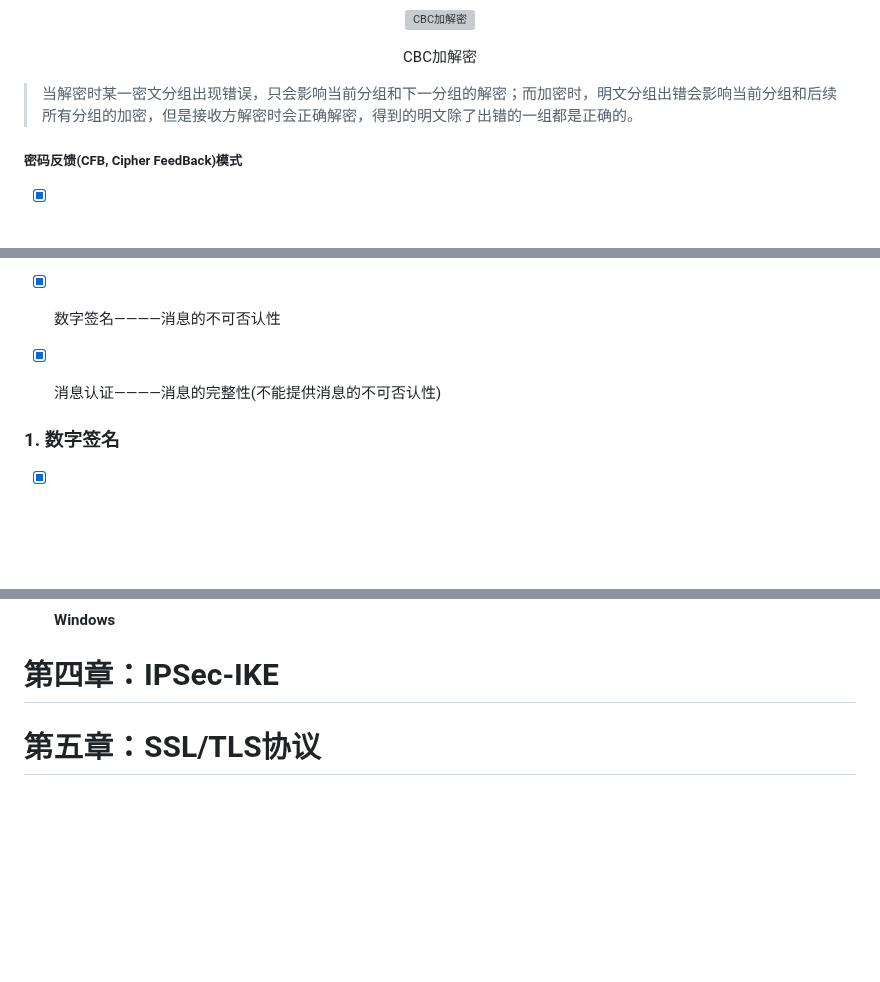
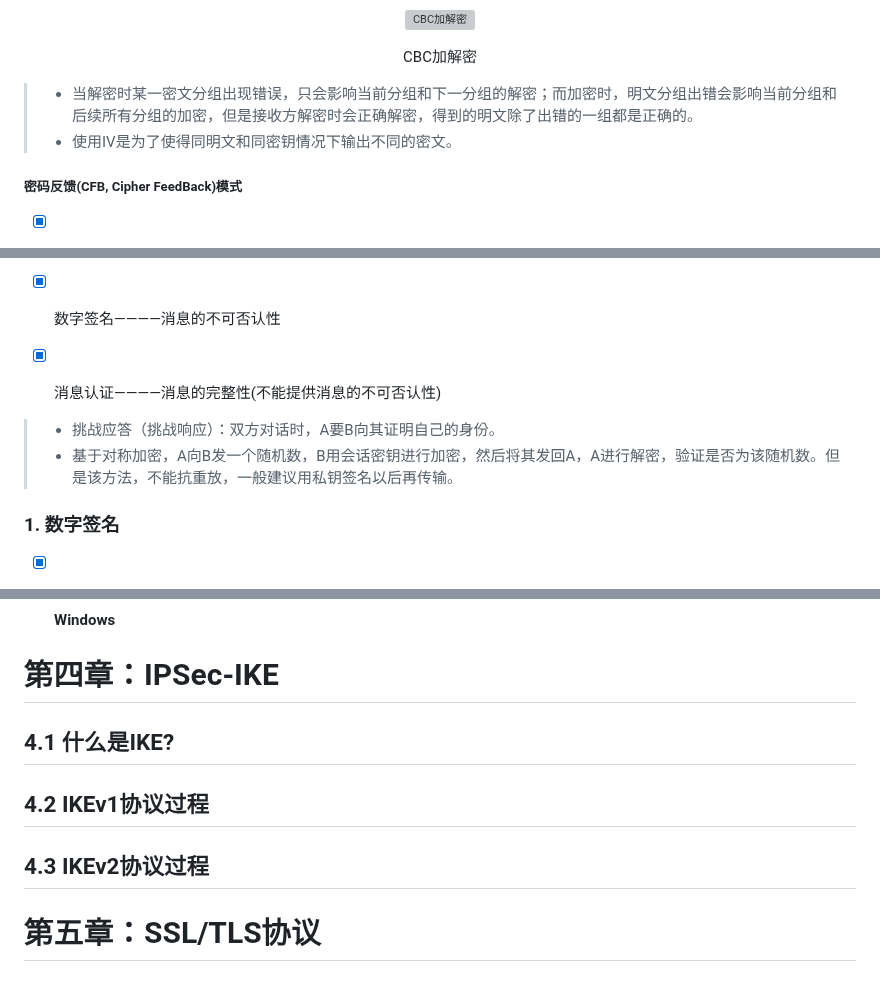
Before and after one commit to forget-eve/NSP, a Markdown page: README.md, 3 parts joined by grey strips. Rendered like a GitHub page; blank space fills up the shorter version; grey boxes are pictures that could not be loaded.

```diff
--- a/README.md
+++ b/README.md
@@ -602,7 +602,8 @@
   </p>
 </p>
 
-> 当解密时某一密文分组出现错误，只会影响当前分组和下一分组的解密；而加密时，明文分组出错会影响当前分组和后续所有分组的加密，但是接收方解密时会正确解密，得到的明文除了出错的一组都是正确的。
+> - 当解密时某一密文分组出现错误，只会影响当前分组和下一分组的解密；而加密时，明文分组出错会影响当前分组和后续所有分组的加密，但是接收方解密时会正确解密，得到的明文除了出错的一组都是正确的。
+> - 使用IV是为了使得同明文和同密钥情况下输出不同的密文。
 
 ##### 密码反馈(CFB, Cipher FeedBack)模式
 
@@ -756,6 +757,9 @@
 - [x] 数字签名————消息的不可否认性
 
 - [x] 消息认证————消息的完整性(不能提供消息的不可否认性)
+
+> - 挑战应答（挑战响应）：双方对话时，A要B向其证明自己的身份。
+> - 基于对称加密，A向B发一个随机数，B用会话密钥进行加密，然后将其发回A，A进行解密，验证是否为该随机数。但是该方法，不能抗重放，一般建议用私钥签名以后再传输。
 
 ### 1. 数字签名
 
@@ -2074,6 +2083,13 @@
 - [x] **Windows**
 
 # 第四章：IPSec-IKE
+
+## 4.1 什么是IKE?
+
+## 4.2 IKEv1协议过程
+
+## 4.3 IKEv2协议过程
+
 # 第五章：SSL/TLS协议
 # 第六章：防火墙与NAT
 # 第七章：虚拟专用网VPN
```
Also changed, not shown: other parts of README.md (+6 -1 lines).
